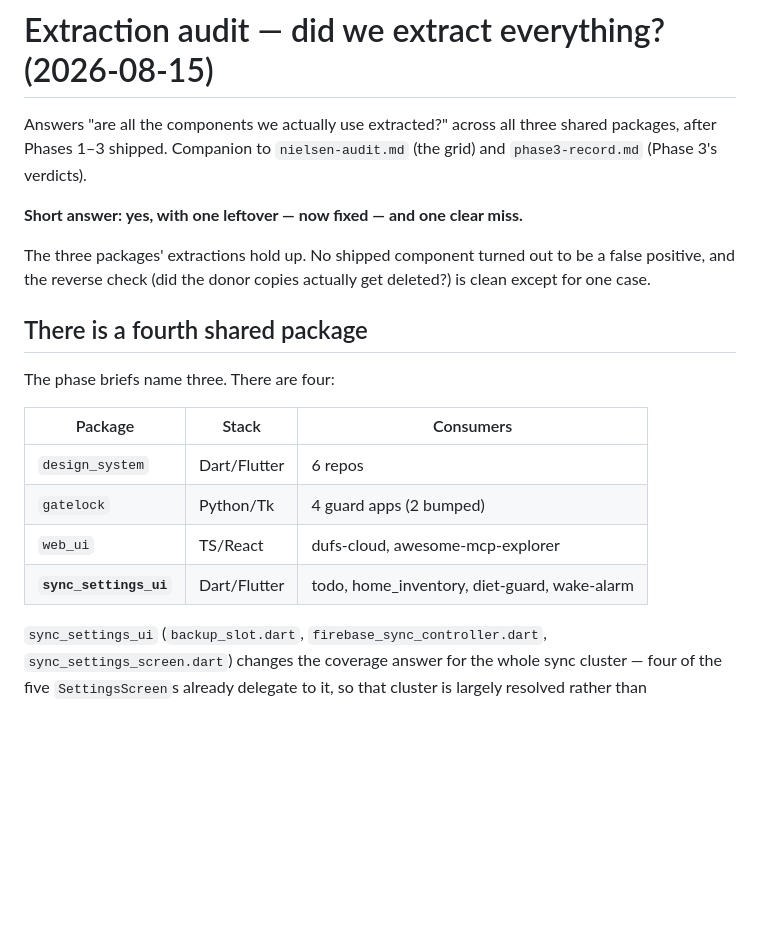
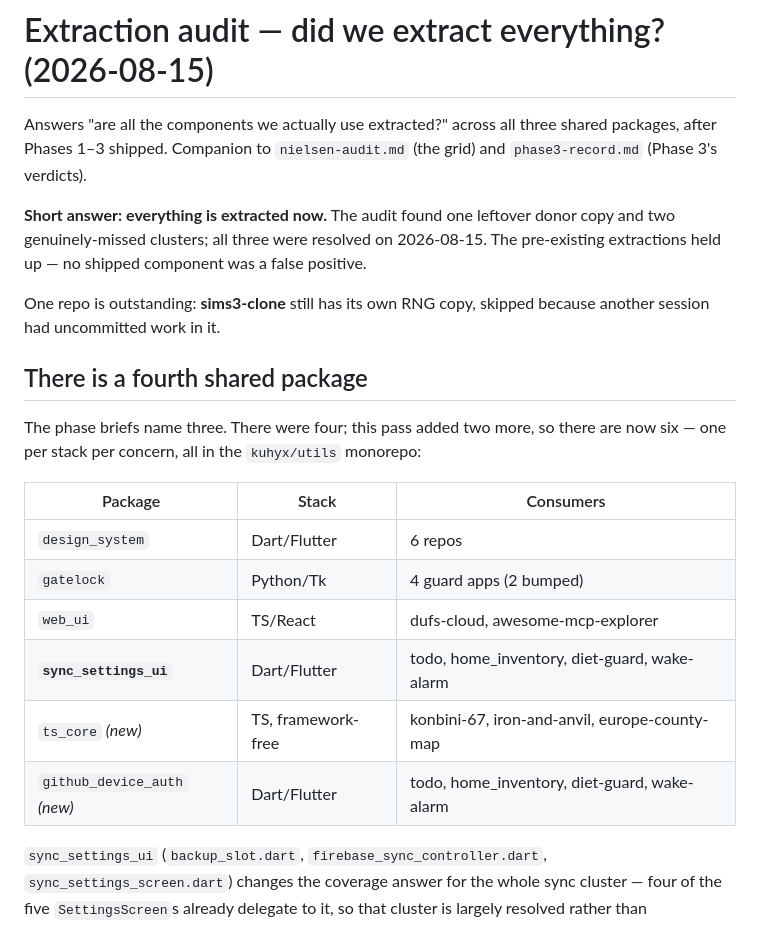
Before and after one commit to kuhyx/utils, a Markdown page: unified-design-system/extraction-audit-2026-08-15.md, the part around one of its changes. Rendered like a GitHub page; blank space fills up the shorter version.

```diff
--- a/unified-design-system/extraction-audit-2026-08-15.md
+++ b/unified-design-system/extraction-audit-2026-08-15.md
@@ -4,15 +4,19 @@ Answers "are all the components we actually use extracted?" across all three
 shared packages, after Phases 1–3 shipped. Companion to `nielsen-audit.md`
 (the grid) and `phase3-record.md` (Phase 3's verdicts).
 
-**Short answer: yes, with one leftover — now fixed — and one clear miss.**
+**Short answer: everything is extracted now.** The audit found one leftover
+donor copy and two genuinely-missed clusters; all three were resolved on
+2026-08-15. The pre-existing extractions held up — no shipped component was a
+false positive.
 
-The three packages' extractions hold up. No shipped component turned out to be
-a false positive, and the reverse check (did the donor copies actually get
-deleted?) is clean except for one case.
+One repo is outstanding: **sims3-clone** still has its own RNG copy, skipped
+because another session had uncommitted work in it.
 
 ## There is a fourth shared package
 
-The phase briefs name three. There are four:
+The phase briefs name three. There were four; this pass added two more, so
+there are now six — one per stack per concern, all in the `kuhyx/utils`
+monorepo:
 
 | Package | Stack | Consumers |
 | --- | --- | --- |
@@ -20,6 +24,8 @@ The phase briefs name three. There are four:
 | `gatelock` | Python/Tk | 4 guard apps (2 bumped) |
 | `web_ui` | TS/React | dufs-cloud, awesome-mcp-explorer |
 | **`sync_settings_ui`** | Dart/Flutter | todo, home_inventory, diet-guard, wake-alarm |
+| `ts_core` *(new)* | TS, framework-free | konbini-67, iron-and-anvil, europe-county-map |
+| `github_device_auth` *(new)* | Dart/Flutter | todo, home_inventory, diet-guard, wake-alarm |
 
 `sync_settings_ui` (`backup_slot.dart`, `firebase_sync_controller.dart`,
 `sync_settings_screen.dart`) changes the coverage answer for the whole sync
```
Also changed, not shown: other parts of unified-design-system/extraction-audit-2026-08-15.md (+62 -30 lines).
